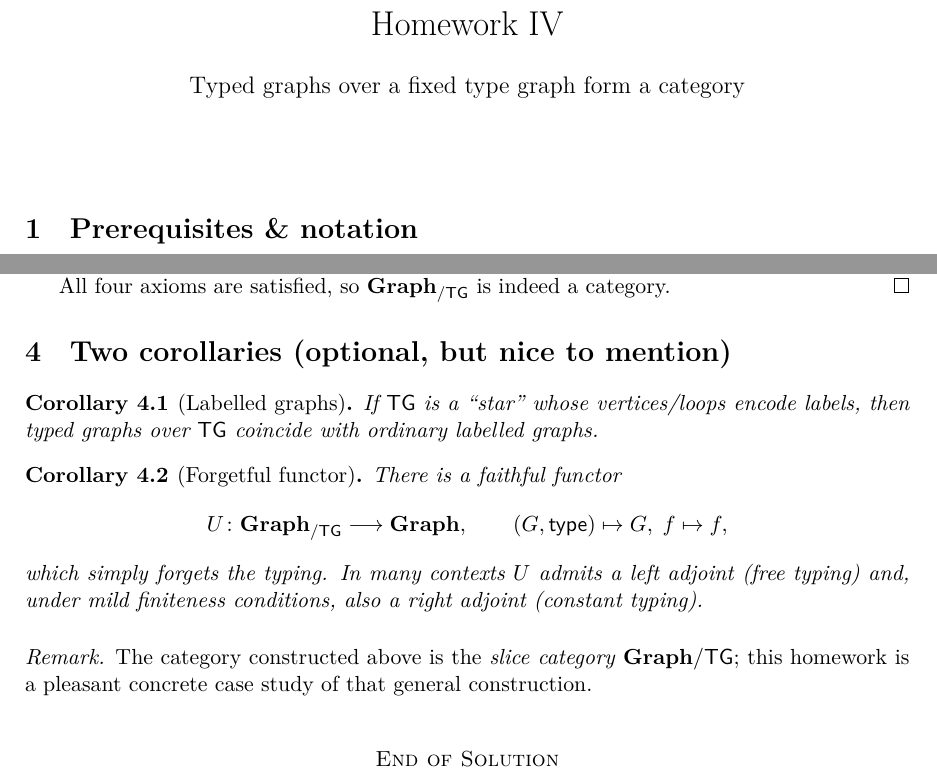
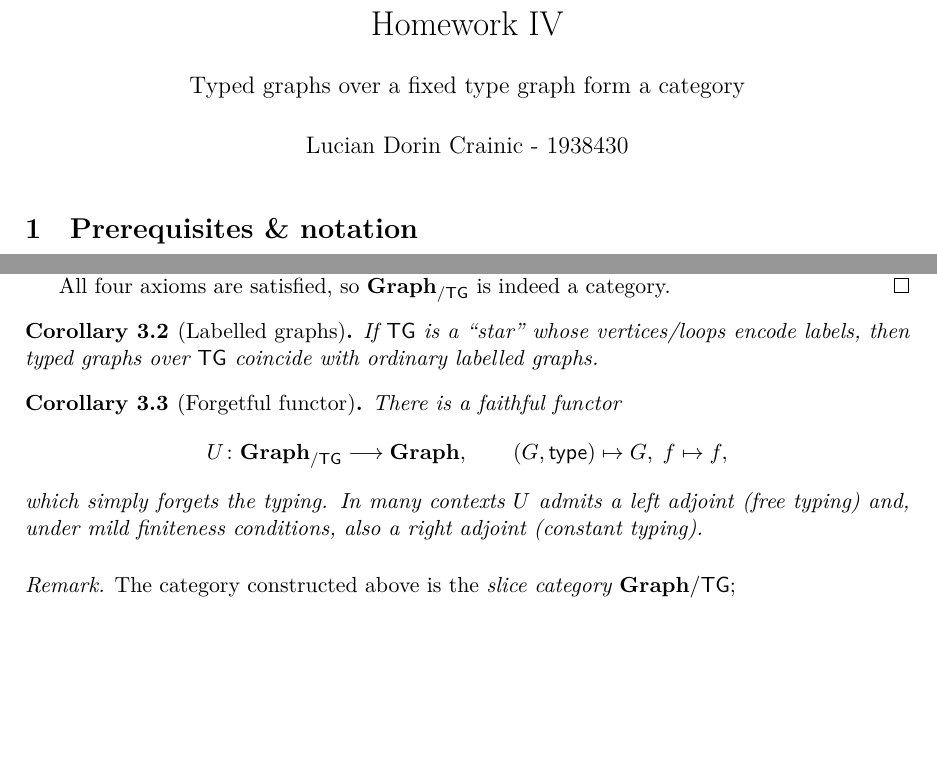
Before and after one commit to struggling-student/FSM2Suites, a LaTeX problem sheet (docs/hw4/hw4.tex): two parts of pages 1 and 2 of 2, joined at a grey line, cut so that both start at the same text, the shorter picture padded with empty space. The pictures show the PDF file docs/hw4/hw4.pdf that the author committed with the source.

Commit message:
add: hw4 proof pdf

```diff
--- a/docs/hw4/hw4.tex
+++ b/docs/hw4/hw4.tex
@@ -37,7 +37,7 @@
 
 \title{Homework IV\\[0.4em]
   {\large Typed graphs over a fixed type graph form a category}}
-\author{}
+\author{Lucian Dorin Crainic - 1938430}
 \date{}
 
 \begin{document}
@@ -164,8 +164,6 @@ All four axioms are satisfied, so $\Graph_{/\mathsf{TG}}$
 is indeed a category.
 \end{proof}
 
-\section{Two corollaries (optional, but nice to mention)}
-
 \begin{corollary}[Labelled graphs]\label{cor:labelled}
 If $\mathsf{TG}$ is a ``star'' whose vertices/loops
 encode labels, then typed graphs over $\mathsf{TG}$ coincide
@@ -188,11 +186,5 @@ also a right adjoint (constant typing).
 \medskip
 \noindent\emph{Remark.}
 The category constructed above is the \emph{slice category}
-$\Graph/\mathsf{TG}$; this homework is a pleasant concrete case
-study of that general construction.
-
-\bigskip
-\begin{center}
-\textsc{End of Solution}
-\end{center}
+$\Graph/\mathsf{TG}$;
 \end{document}
```
Also changed, not shown: docs/hw4/hw4.pdf, 1 other file.
